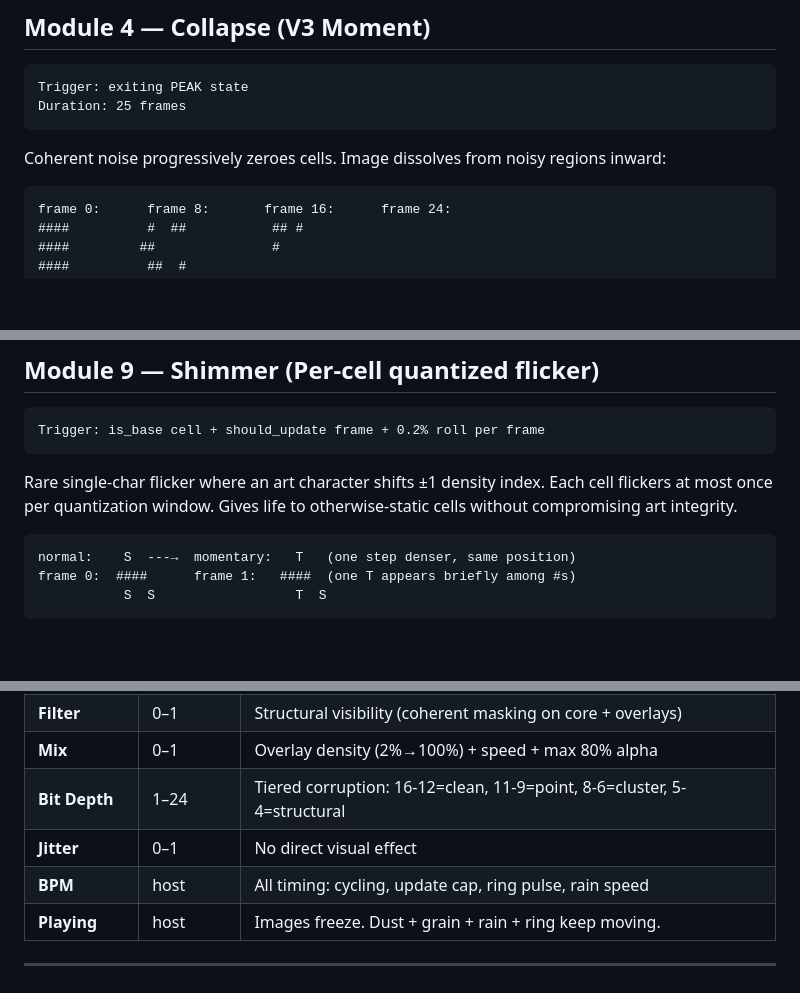
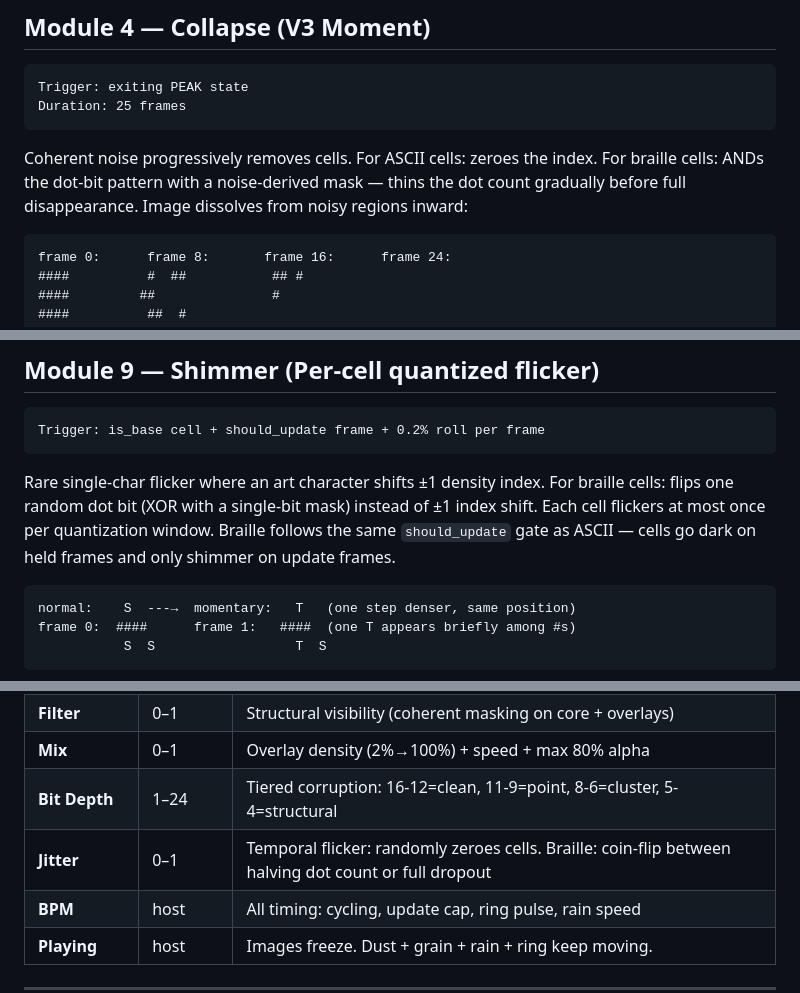
Before and after one commit to lvmh/sssssssssampler, a Markdown page: docs/ASCII_ANIMATION_SYSTEM.md, 3 parts joined by grey strips. Drawn GitHub-style; blank space fills up the shorter version.

````diff
--- a/docs/ASCII_ANIMATION_SYSTEM.md
+++ b/docs/ASCII_ANIMATION_SYSTEM.md
@@ -323,7 +333,7 @@ Trigger: exiting PEAK state
 Duration: 25 frames
 ```
 
-Coherent noise progressively zeroes cells. Image dissolves from noisy regions inward:
+Coherent noise progressively removes cells. For ASCII cells: zeroes the index. For braille cells: ANDs the dot-bit pattern with a noise-derived mask — thins the dot count gradually before full disappearance. Image dissolves from noisy regions inward:
 
 ```
 frame 0:      frame 8:       frame 16:      frame 24:
@@ -453,7 +463,7 @@ frame -1: motion → frame 0: FREEZE (+brightness) → frame +12: UNFREEZE → A
 Trigger: is_base cell + should_update frame + 0.2% roll per frame
 ```
 
-Rare single-char flicker where an art character shifts ±1 density index. Each cell flickers at most once per quantization window. Gives life to otherwise-static cells without compromising art integrity.
+Rare single-char flicker where an art character shifts ±1 density index. For braille cells: flips one random dot bit (XOR with a single-bit mask) instead of ±1 index shift. Each cell flickers at most once per quantization window. Braille follows the same `should_update` gate as ASCII — cells go dark on held frames and only shimmer on update frames.
 
 ```
 normal:    S  ---→  momentary:   T   (one step denser, same position)
@@ -650,7 +660,7 @@ coherent_noise ≤ filter_val → alpha 1.0  [full]
 | **Filter** | 0–1 | Structural visibility (coherent masking on core + overlays) |
 | **Mix** | 0–1 | Overlay density (2%→100%) + speed + max 80% alpha |
 | **Bit Depth** | 1–24 | Tiered corruption: 16-12=clean, 11-9=point, 8-6=cluster, 5-4=structural |
-| **Jitter** | 0–1 | No direct visual effect |
+| **Jitter** | 0–1 | Temporal flicker: randomly zeroes cells. Braille: coin-flip between halving dot count or full dropout |
 | **BPM** | host | All timing: cycling, update cap, ring pulse, rain speed |
 | **Playing** | host | Images freeze. Dust + grain + rain + ring keep moving. |
 
````
Also changed, not shown: other parts of docs/ASCII_ANIMATION_SYSTEM.md (+22 -12 lines), CLAUDE.md (+7 -7 lines).
